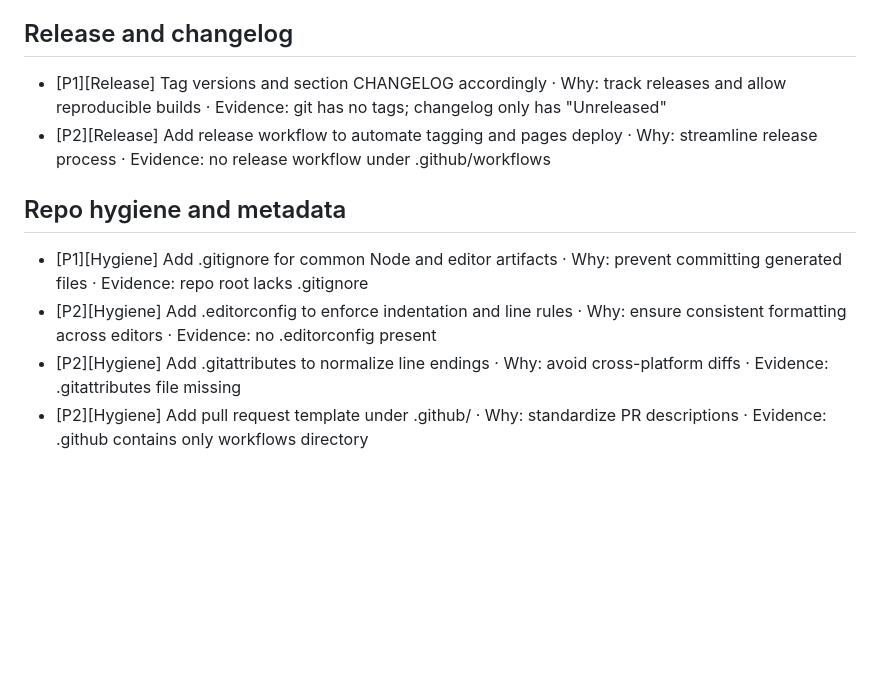
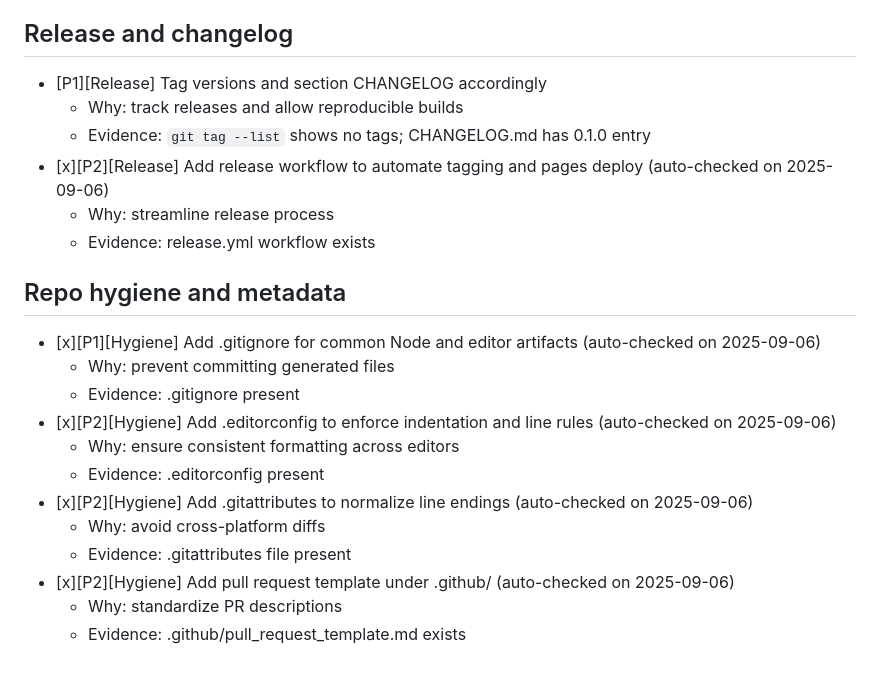
Before and after one commit to jonv11/jonv11-solitaire-onepager, a Markdown page: BACKLOG.md, the part around the change printed below. Rendered like a GitHub page; blank space fills up the shorter version.

```diff
--- a/BACKLOG.md
+++ b/BACKLOG.md
@@ -61,22 +70,22 @@ _Priorities: P1 critical, P2 important, P3 nice-to-have_
 
 ## Release and changelog
 - [P1][Release] Tag versions and section CHANGELOG accordingly
-  · Why: track releases and allow reproducible builds
-  · Evidence: git has no tags; changelog only has "Unreleased"
-- [P2][Release] Add release workflow to automate tagging and pages deploy
-  · Why: streamline release process
-  · Evidence: no release workflow under .github/workflows
+  - Why: track releases and allow reproducible builds
+  - Evidence: `git tag --list` shows no tags; CHANGELOG.md has 0.1.0 entry
+- [x][P2][Release] Add release workflow to automate tagging and pages deploy (auto-checked on 2025-09-06)
+  - Why: streamline release process
+  - Evidence: release.yml workflow exists
 
 ## Repo hygiene and metadata
-- [P1][Hygiene] Add .gitignore for common Node and editor artifacts
-  · Why: prevent committing generated files
-  · Evidence: repo root lacks .gitignore
-- [P2][Hygiene] Add .editorconfig to enforce indentation and line rules
-  · Why: ensure consistent formatting across editors
-  · Evidence: no .editorconfig present
-- [P2][Hygiene] Add .gitattributes to normalize line endings
-  · Why: avoid cross-platform diffs
-  · Evidence: .gitattributes file missing
-- [P2][Hygiene] Add pull request template under .github/
-  · Why: standardize PR descriptions
-  · Evidence: .github contains only workflows directory
+- [x][P1][Hygiene] Add .gitignore for common Node and editor artifacts (auto-checked on 2025-09-06)
+  - Why: prevent committing generated files
+  - Evidence: .gitignore present
+- [x][P2][Hygiene] Add .editorconfig to enforce indentation and line rules (auto-checked on 2025-09-06)
+  - Why: ensure consistent formatting across editors
+  - Evidence: .editorconfig present
+- [x][P2][Hygiene] Add .gitattributes to normalize line endings (auto-checked on 2025-09-06)
+  - Why: avoid cross-platform diffs
+  - Evidence: .gitattributes file present
+- [x][P2][Hygiene] Add pull request template under .github/ (auto-checked on 2025-09-06)
+  - Why: standardize PR descriptions
+  - Evidence: .github/pull_request_template.md exists
```
Also changed, not shown: other parts of BACKLOG.md (+53 -44 lines).
